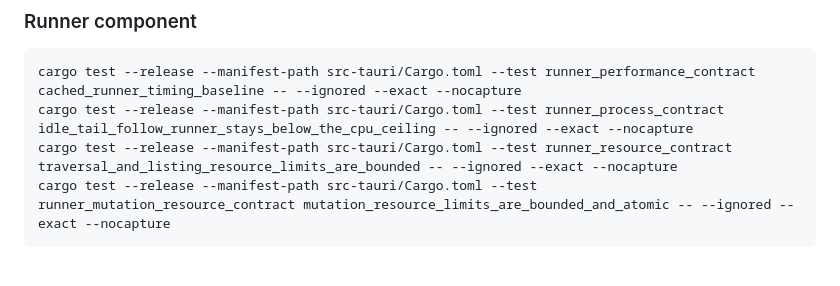
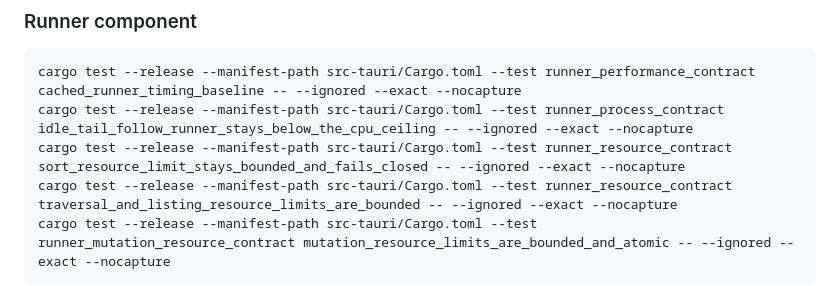
Before and after one commit to spark142857142857/wingman, a Markdown page: docs/RELEASE_TEST_MATRIX.ko.md, the part around the change. GitHub-like rendering; blank space fills up the shorter version.

Commit message:
docs: include the bounded sort release gate

````diff
--- a/docs/RELEASE_TEST_MATRIX.ko.md
+++ b/docs/RELEASE_TEST_MATRIX.ko.md
@@ -103,6 +103,7 @@ npm run test:app-data
 ```powershell
 cargo test --release --manifest-path src-tauri/Cargo.toml --test runner_performance_contract cached_runner_timing_baseline -- --ignored --exact --nocapture
 cargo test --release --manifest-path src-tauri/Cargo.toml --test runner_process_contract idle_tail_follow_runner_stays_below_the_cpu_ceiling -- --ignored --exact --nocapture
+cargo test --release --manifest-path src-tauri/Cargo.toml --test runner_resource_contract sort_resource_limit_stays_bounded_and_fails_closed -- --ignored --exact --nocapture
 cargo test --release --manifest-path src-tauri/Cargo.toml --test runner_resource_contract traversal_and_listing_resource_limits_are_bounded -- --ignored --exact --nocapture
 cargo test --release --manifest-path src-tauri/Cargo.toml --test runner_mutation_resource_contract mutation_resource_limits_are_bounded_and_atomic -- --ignored --exact --nocapture
 ```
````
Also changed, not shown: docs/RELEASE_TEST_MATRIX.md (+1 -0 lines).
